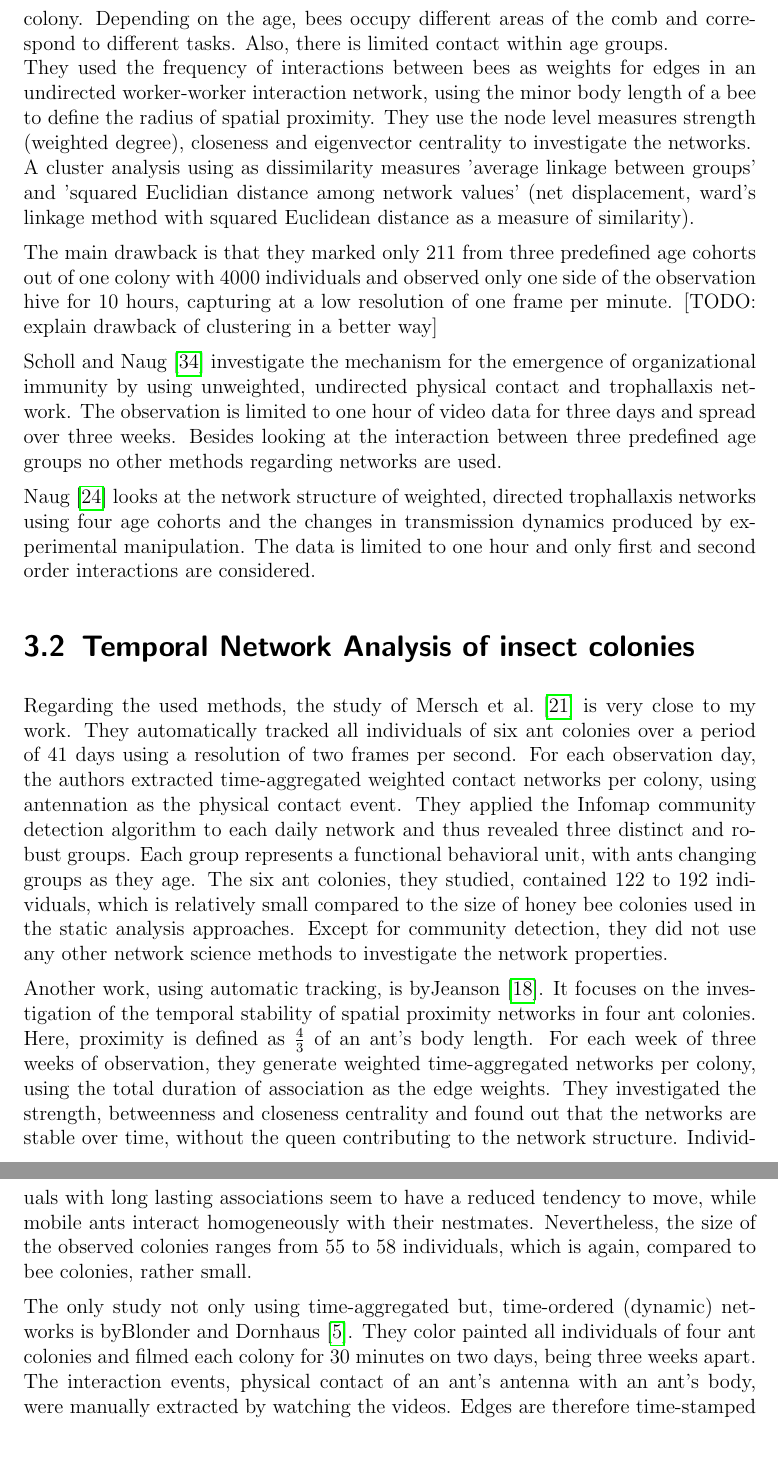
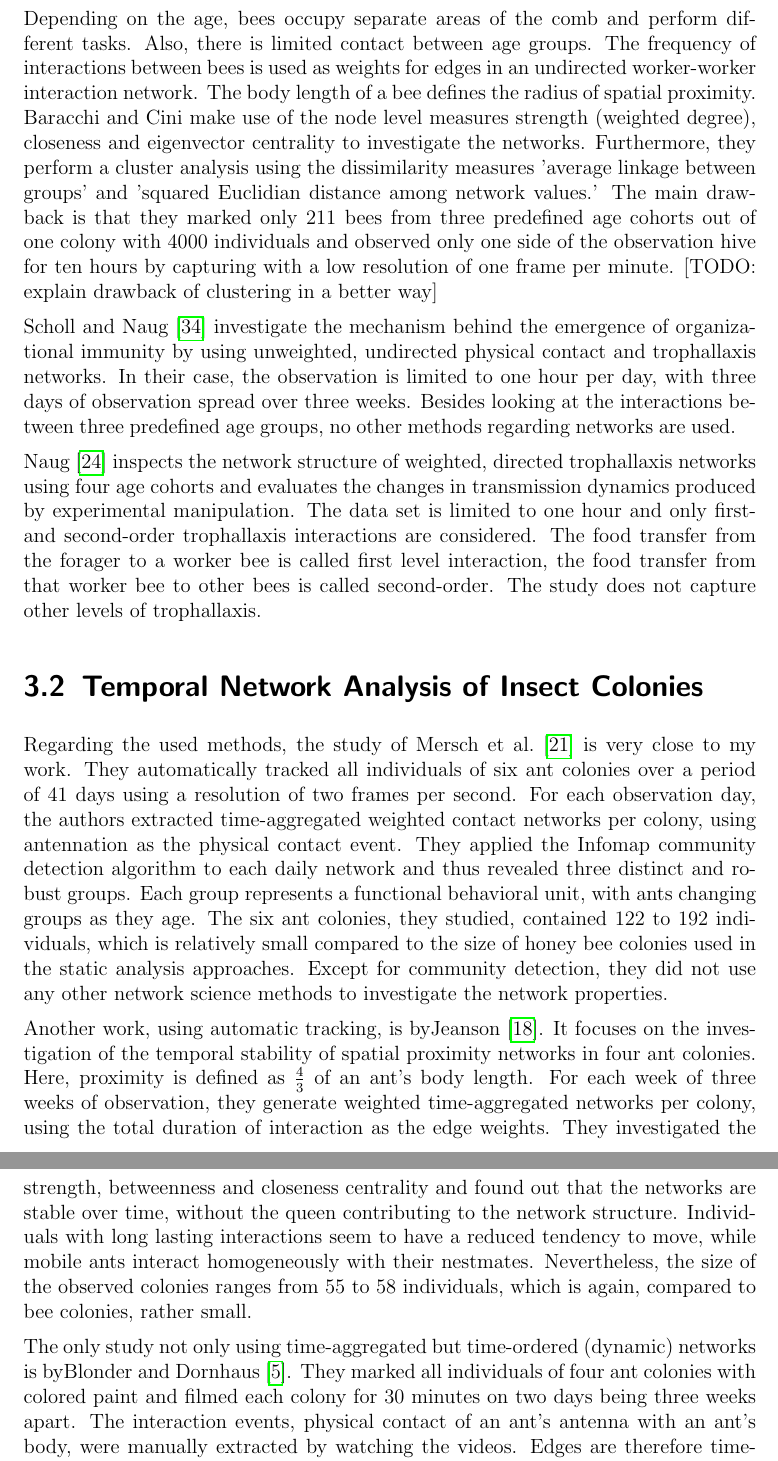
Before and after one commit to aschle/master-thesis, a LaTeX thesis (thesis_main.tex, which reads Chapters/RelatedWork.tex): two parts of pages 20 and 21 of 56, joined at a grey line, cut so that both start at the same text. Compiled offline with pdfLaTeX.

Commit message:
rel w done

```diff
--- a/Chapters/RelatedWork.tex
+++ b/Chapters/RelatedWork.tex
@@ -17,21 +17,31 @@ Studies focusing on temporal aspects exist only for ants~\cite{mersch2013trackin
 
 The work by \textcite{kimura2011new} presents an automatic tracking system for honeybees, but the system is due to memory and storage limitations not usable for long-term observations, neither did they use network analysis methods for data analysis.
 
-\section{Static Network Analysis of honey bee colonies}
-The most advanced work studying honey bees using a network science approach is by~\textcite{baracchi2014socio}. Using colored numbered discs for individually marking bees, they revealed a highly compartmentalized structure inside the honey bee colony. Depending on the age, bees occupy different areas of the comb and correspond to different tasks. Also, there is limited contact within age groups.\\
-They used the frequency of interactions between bees as weights for edges in an undirected worker-worker interaction network, using the minor body length of a bee to define the radius of spatial proximity.
-They use the node level measures strength (weighted degree), closeness and eigenvector centrality to investigate the networks.\\
-A cluster analysis using as dissimilarity measures 'average linkage between groups' and 'squared Euclidian distance among network values' (net displacement, ward's linkage method with squared Euclidean distance as a measure of similarity).
+\section{Static Network Analysis of Honey Bee Colonies}
 
-The main drawback is that they marked only 211 from three predefined age cohorts out of one colony with 4000 individuals and observed only one side of the observation hive for 10 hours, capturing at a low resolution of one frame per minute. [TODO: explain drawback of clustering in a better way]
+The most advanced work studying honey bees using a network science approach is by \textcite{baracchi2014socio}.
+Using colored numbered discs for individually marked bees, they reveal a highly compartmentalized structure inside the honey bee colony.
+Depending on the age, bees occupy separate areas of the comb and perform different tasks. Also, there is limited contact between age groups.
+The frequency of interactions between bees is used as weights for edges in an undirected worker-worker interaction network. The body length of a bee defines the radius of spatial proximity.
+Baracchi and Cini make use of the node level measures strength (weighted degree), closeness and eigenvector centrality to investigate the networks.
+Furthermore, they perform a cluster analysis using the dissimilarity measures ’average linkage between groups’ and ’squared Euclidian distance among network values.'
+The main drawback is that they marked only 211 bees from three predefined age cohorts out of one colony with 4000 individuals and observed only one side of the observation hive for ten hours by capturing with a low resolution of one frame per minute. [TODO: explain drawback of clustering in a better way]
 
-\textcite{scholl2011olfactory} investigate the mechanism for the emergence of organizational immunity by using unweighted, undirected physical contact and trophallaxis network. The observation is limited to one hour of video data for three days and spread over three weeks. Besides looking at the interaction between three predefined age groups no other methods regarding networks are used.
+%%%%%%%%%%%%%%%%%%%%%%%%%%%%%%%%%%%%%%%%%%%%%%%%%%%%%%%%%%%%%%%%%%%%%%%%%%%%%%%
 
-\textcite{naug2008structure} looks at the network structure of weighted,  directed trophallaxis networks using four age cohorts and the changes in transmission dynamics produced by experimental manipulation. The data is limited to one hour and only first and second order interactions are considered.
+\textcite{scholl2011olfactory} investigate the mechanism behind the emergence of organizational immunity by using unweighted, undirected physical contact and trophallaxis networks.
+In their case, the observation is limited to one hour per day, with three days of observation spread over three weeks.
+Besides looking at the interactions between three predefined age groups, no other methods regarding networks are used.
+
+%%%%%%%%%%%%%%%%%%%%%%%%%%%%%%%%%%%%%%%%%%%%%%%%%%%%%%%%%%%%%%%%%%%%%%%%%%%%%%%
+
+\textcite{naug2008structure} inspects the network structure of weighted, directed trophallaxis networks using four age cohorts and evaluates the changes in transmission dynamics produced by experimental manipulation.
+The data set is limited to one hour and only first- and second-order trophallaxis interactions are considered. The food transfer from the forager to a worker bee is called first level interaction, the food transfer from that worker bee to other bees is called second-order. The study does not capture other levels of trophallaxis.
+
 
 %%%%%%%%%%%%%%%%%%%%%%%%%%%%%%%%%%%%%%%%%%%%%%%%%%%%%%%%%%%%%%%%%%%%%%%%%%%%%%%
 %%%%%%%%%%%%%%%%%%%%%%%%%%%%%%%%%%%%%%%%%%%%%%%%%%%%%%%%%%%%%%%%%%%%%%%%%%%%%%%
-\section{Temporal Network Analysis of insect colonies}
+\section{Temporal Network Analysis of Insect Colonies}
 %%%%%%%%%%%%%%%%%%%%%%%%%%%%%%%%%%%%%%%%%%%%%%%%%%%%%%%%%%%%%%%%%%%%%%%%%%%%%%%
 %%%%%%%%%%%%%%%%%%%%%%%%%%%%%%%%%%%%%%%%%%%%%%%%%%%%%%%%%%%%%%%%%%%%%%%%%%%%%%%
 
@@ -48,15 +58,15 @@ Except for community detection, they did not use any other network science metho
 Another work, using automatic tracking, is by\textcite{jeanson2012long}.
 It focuses on the investigation of the temporal stability of spatial proximity networks in four ant colonies.
 Here, proximity is defined as $\frac{4}{3}$ of an ant’s body length.
-For each week of three weeks of observation, they generate weighted time-aggregated networks per colony,  using the total duration of association as the edge weights.
+For each week of three weeks of observation, they generate weighted time-aggregated networks per colony,  using the total duration of interaction as the edge weights.
 They investigated the strength, betweenness and closeness centrality and found out that the networks are stable over time, without the queen contributing to the network structure.
-Individuals with long lasting associations seem to have a reduced tendency to move, while mobile ants interact homogeneously with their nestmates.
+Individuals with long lasting interactions seem to have a reduced tendency to move, while mobile ants interact homogeneously with their nestmates.
 Nevertheless, the size of the observed colonies ranges from 55 to 58 individuals, which is again, compared to bee colonies, rather small.
 
 %%%%%%%%%%%%%%%%%%%%%%%%%%%%%%%%%%%%%%%%%%%%%%%%%%%%%%%%%%%%%%%%%%%%%%%%%%%%%%%
 
-The only study not only using time-aggregated but, time-ordered (dynamic) networks is by\textcite{blonder2011time}.
-They color painted all individuals of four ant colonies and filmed each colony for 30 minutes on two days, being three weeks apart.
+The only study not only using time-aggregated but time-ordered (dynamic) networks is by\textcite{blonder2011time}.
+They marked all individuals of four ant colonies with colored paint and filmed each colony for 30 minutes on two days being three weeks apart.
 The interaction events, physical contact of an ant's antenna with an ant's body, were manually extracted by watching the videos. Edges are therefore time-stamped interactions between individuals.
 They show how temporal and spatial dynamics of individual interactions provide upper bounds to rates of colony-level information flow and how this flow scales with individual mobility and group size.
 This very specialized study on dynamics in information flow also observed colonies with 6 to only 90 individuals.
```
